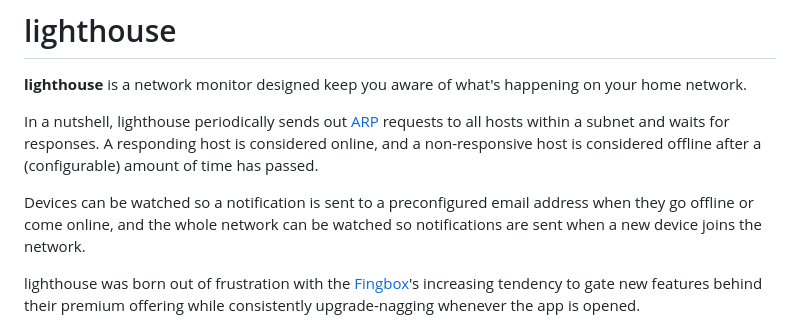
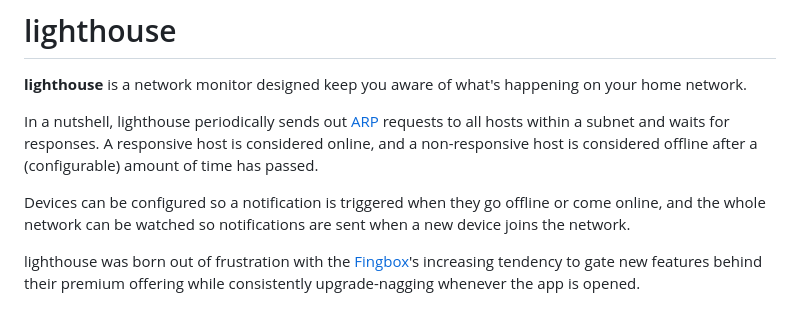
Before and after one commit to crdx/lighthouse, a Markdown page: README.md, the part around the change. Drawn GitHub-style.

Commit message:
Tweak readme

```diff
--- a/README.md
+++ b/README.md
@@ -2,9 +2,9 @@
 
 **lighthouse** is a network monitor designed keep you aware of what's happening on your home network.
 
-In a nutshell, lighthouse periodically sends out [ARP](https://en.wikipedia.org/wiki/Address_Resolution_Protocol) requests to all hosts within a subnet and waits for responses. A responding host is considered online, and a non-responsive host is considered offline after a (configurable) amount of time has passed.
+In a nutshell, lighthouse periodically sends out [ARP](https://en.wikipedia.org/wiki/Address_Resolution_Protocol) requests to all hosts within a subnet and waits for responses. A responsive host is considered online, and a non-responsive host is considered offline after a (configurable) amount of time has passed.
 
-Devices can be watched so a notification is sent to a preconfigured email address when they go offline or come online, and the whole network can be watched so notifications are sent when a new device joins the network.
+Devices can be configured so a notification is triggered when they go offline or come online, and the whole network can be watched so notifications are sent when a new device joins the network.
 
 lighthouse was born out of frustration with the [Fingbox](https://www.fing.com)'s increasing tendency to gate new features behind their premium offering while consistently upgrade-nagging whenever the app is opened.
 
```
